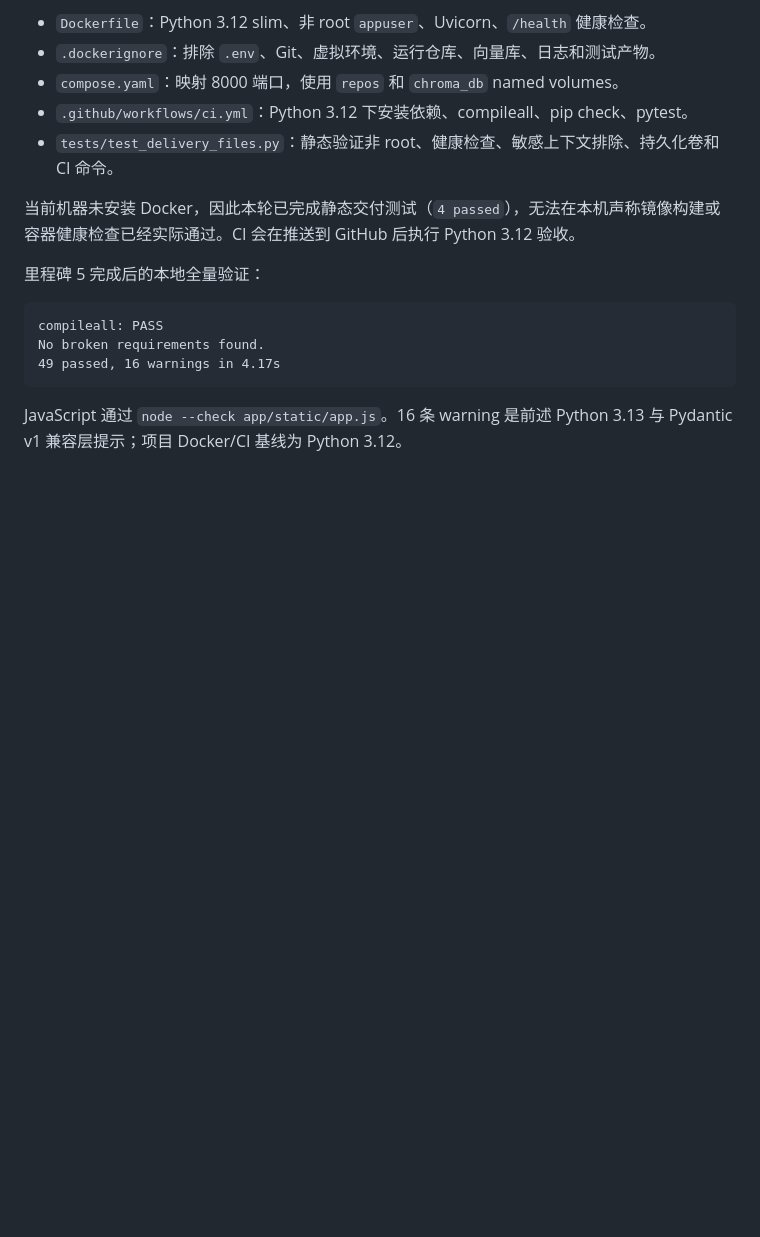
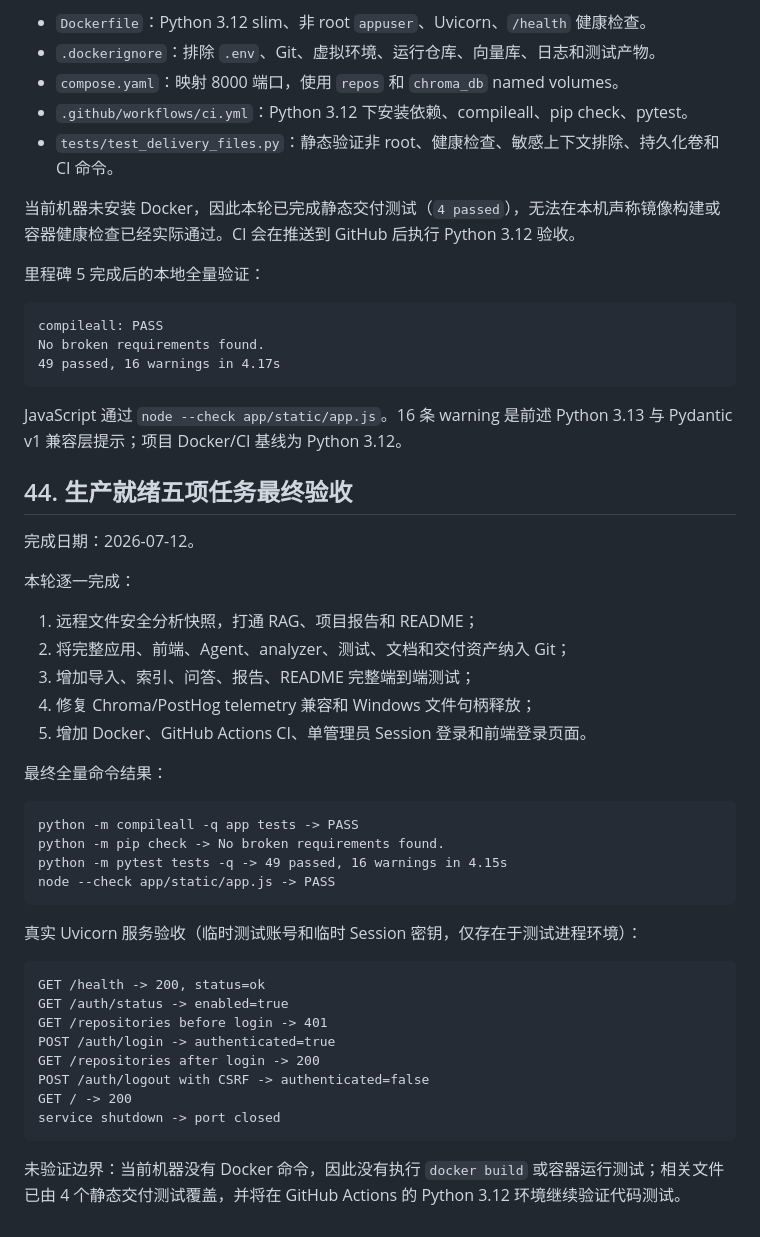
Before and after one commit to Kankandesuyo/github-code-rag, a Markdown page: UPDATE_README.md, the part around the change. GitHub-like rendering; blank space fills up the shorter version.

Commit message:
docs: record final production readiness verification

````diff
--- a/UPDATE_README.md
+++ b/UPDATE_README.md
@@ -2993,3 +2993,39 @@ No broken requirements found.
 ```
 
 JavaScript 通过 `node --check app/static/app.js`。16 条 warning 是前述 Python 3.13 与 Pydantic v1 兼容层提示；项目 Docker/CI 基线为 Python 3.12。
+
+## 44. 生产就绪五项任务最终验收
+
+完成日期：2026-07-12。
+
+本轮逐一完成：
+
+1. 远程文件安全分析快照，打通 RAG、项目报告和 README；
+2. 将完整应用、前端、Agent、analyzer、测试、文档和交付资产纳入 Git；
+3. 增加导入、索引、问答、报告、README 完整端到端测试；
+4. 修复 Chroma/PostHog telemetry 兼容和 Windows 文件句柄释放；
+5. 增加 Docker、GitHub Actions CI、单管理员 Session 登录和前端登录页面。
+
+最终全量命令结果：
+
+```text
+python -m compileall -q app tests -> PASS
+python -m pip check -> No broken requirements found.
+python -m pytest tests -q -> 49 passed, 16 warnings in 4.15s
+node --check app/static/app.js -> PASS
+```
+
+真实 Uvicorn 服务验收（临时测试账号和临时 Session 密钥，仅存在于测试进程环境）：
+
+```text
+GET /health -> 200, status=ok
+GET /auth/status -> enabled=true
+GET /repositories before login -> 401
+POST /auth/login -> authenticated=true
+GET /repositories after login -> 200
+POST /auth/logout with CSRF -> authenticated=false
+GET / -> 200
+service shutdown -> port closed
+```
+
+未验证边界：当前机器没有 Docker 命令，因此没有执行 `docker build` 或容器运行测试；相关文件已由 4 个静态交付测试覆盖，并将在 GitHub Actions 的 Python 3.12 环境继续验证代码测试。
````
